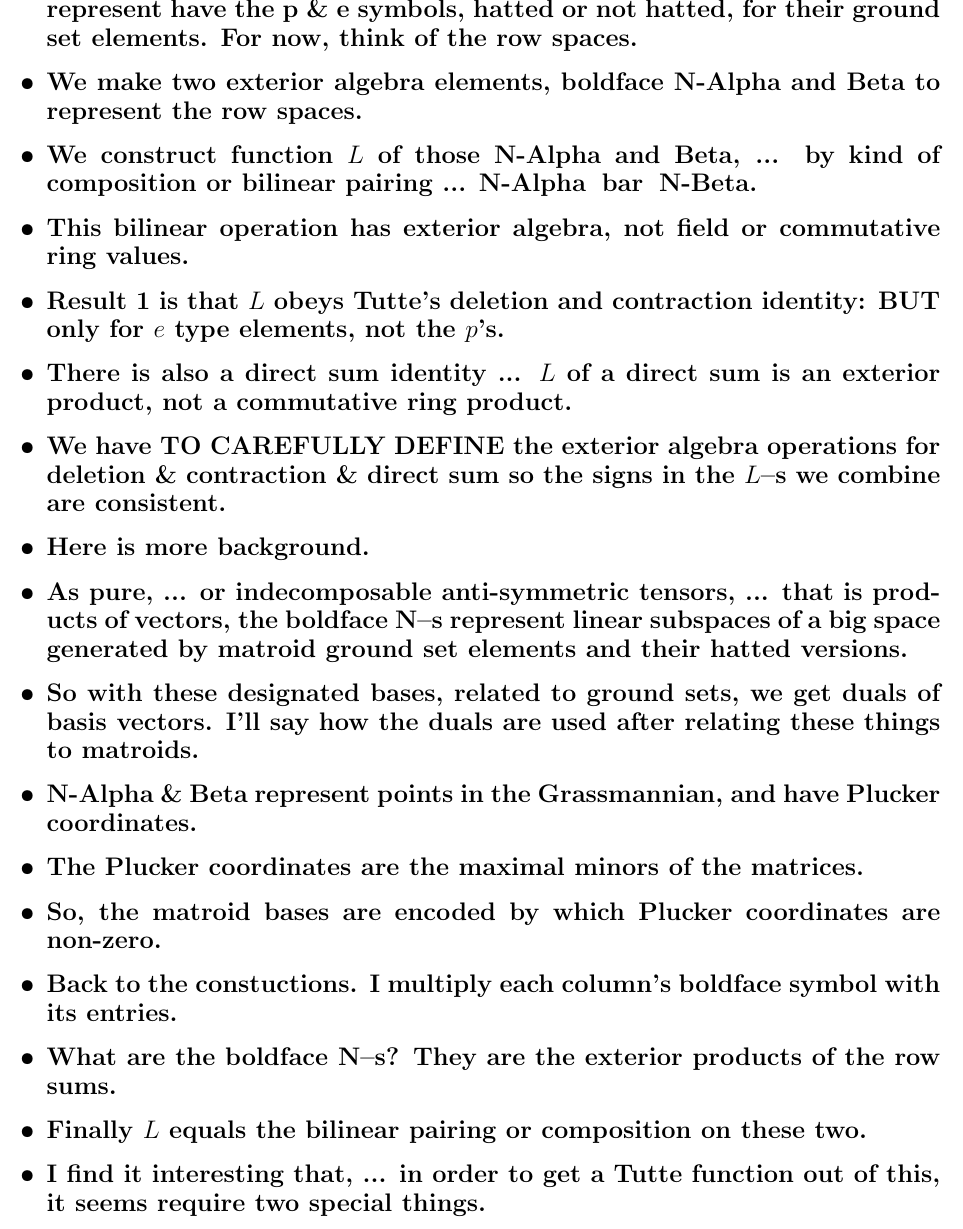
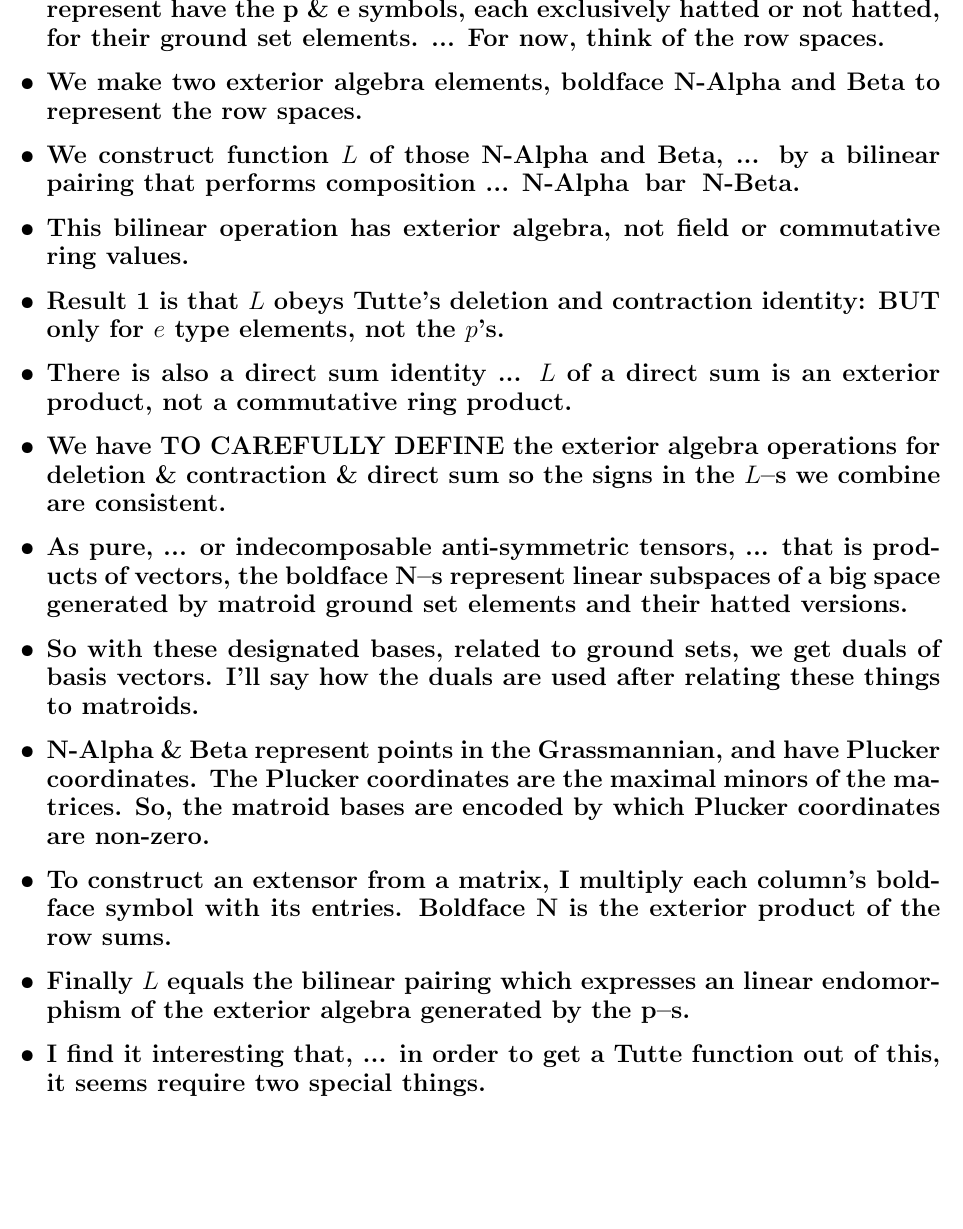
Before and after one commit to chaikens/MathOfElec, a LaTeX document (Presentations/Brown25/Speech.tex): part of page 1 of 3 before the commit and part of page 1 of 2 after it, cut so that both start at the same text, the shorter picture padded with empty space. Compiled offline with pdfLaTeX.

Commit message:
Think I'm done

```diff
--- a/Presentations/Brown25/Speech.tex
+++ b/Presentations/Brown25/Speech.tex
@@ -14,16 +14,17 @@
 {\bf
   \begin{itemize}
   \item We start with two matrices, $N$-Alpha and Beta.  The matroids
-    they represent have the $\mathbf{p}$ \& $\mathbf{e}$ symbols, hatted or
-    not hatted, for their ground set elements.  For now, think of the
+    they represent have the $\mathbf{p}$ \& $\mathbf{e}$ symbols, each
+    exclusively hatted or
+    not hatted, for their ground set elements. ...  For now, think of the
     row spaces.
 
   \item We make two exterior algebra elements,  boldface
     $\mathbf{N}$-Alpha and Beta to represent the row spaces.
 
   \item We construct function $L$ of those
-    $\mathbf{N}$-Alpha and Beta, ... by
-    kind of composition or bilinear pairing ...
+    $\mathbf{N}$-Alpha and Beta, ... by a bilinear pairing
+    that performs composition ...
   $\mathbf{N}\text{-Alpha} \text{\;\;bar\;\;} \mathbf{N}\text{-Beta}$.
 
   \item This bilinear operation has exterior algebra,
@@ -38,8 +39,6 @@
 \item We have TO CAREFULLY DEFINE the exterior algebra operations for deletion \&
   contraction \& direct sum so the signs in the $L$--s we combine are consistent.
 
-\item Here is more background.
-
 \item
   As pure, ... or indecomposable anti-symmetric tensors, ... that is
   products of vectors, the boldface
@@ -52,22 +51,16 @@
 \item
   $\mathbf{N}$-Alpha \& Beta represent points in the
   Grassmannian, and have Plucker coordinates.
+  The Plucker coordinates are the maximal minors of the matrices.
+  So, the matroid bases are encoded by which Plucker coordinates are non-zero.
 
 \item
-  The Plucker coordinates are the maximal minors of the matrices.
+To construct an extensor from a matrix, I multiply each column's boldface symbol with its entries.
+Boldface $\mathbf{N}$ is the exterior product of the row sums.
 
 \item
-So, the matroid bases are encoded by which Plucker coordinates are non-zero.
-
-\item
-Back to the constuctions.  I multiply each column's boldface symbol with its entries.
-
-\item
-  What are the boldface $\mathbf{N}$--s?
-  They are the exterior products of the row sums.
-
-\item
-  Finally $L$ equals the bilinear pairing or composition on these two.
+  Finally $L$ equals the bilinear pairing which expresses an linear endomorphism
+  of the exterior algebra generated by the p--s.
 
 \item
   I find it interesting that, ... in order to get a Tutte function out
```
Also changed, not shown: Presentations/Brown25/Speech.pdf, Presentations/Brown25/Speech.tex (6 more changed lines).
